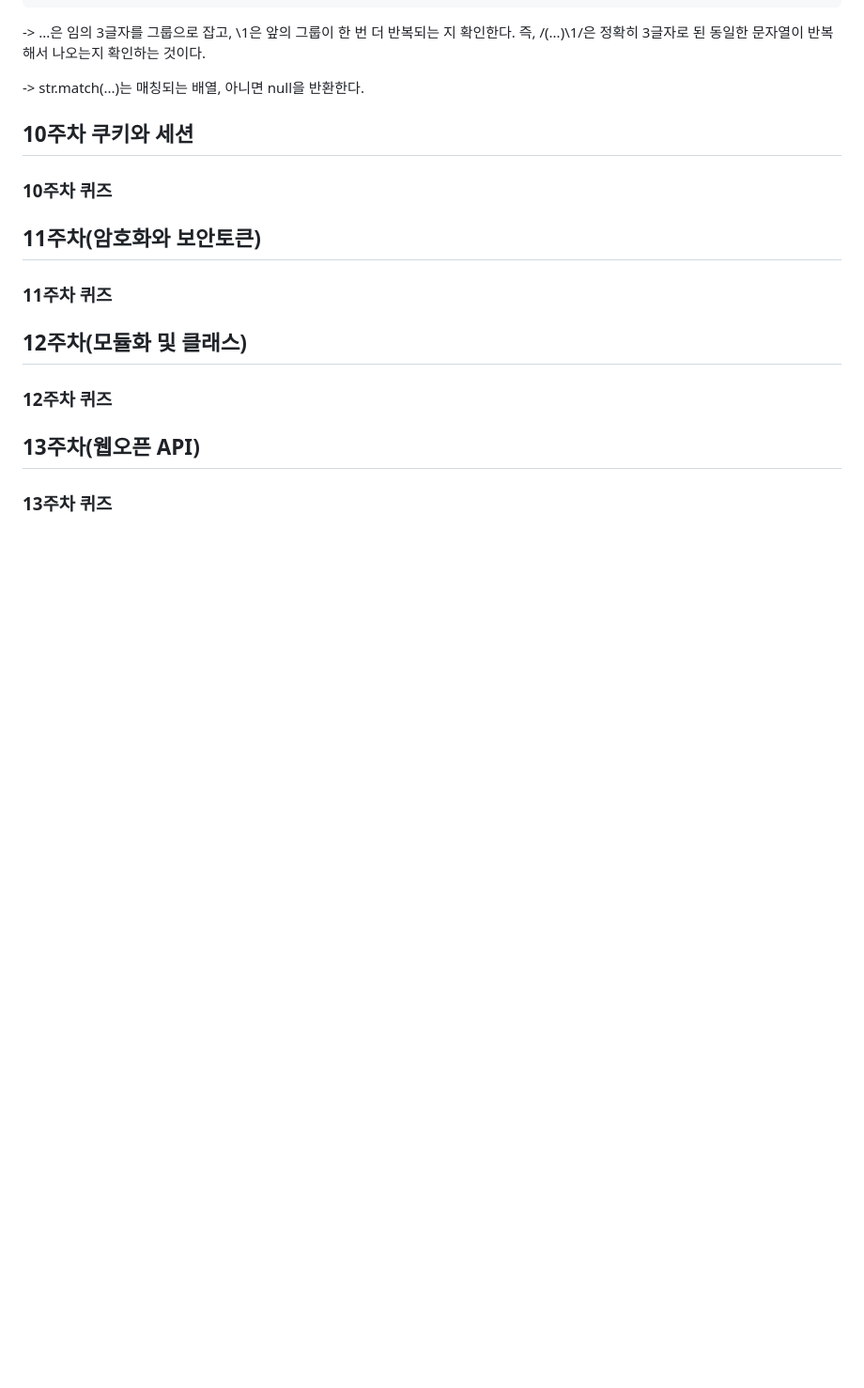
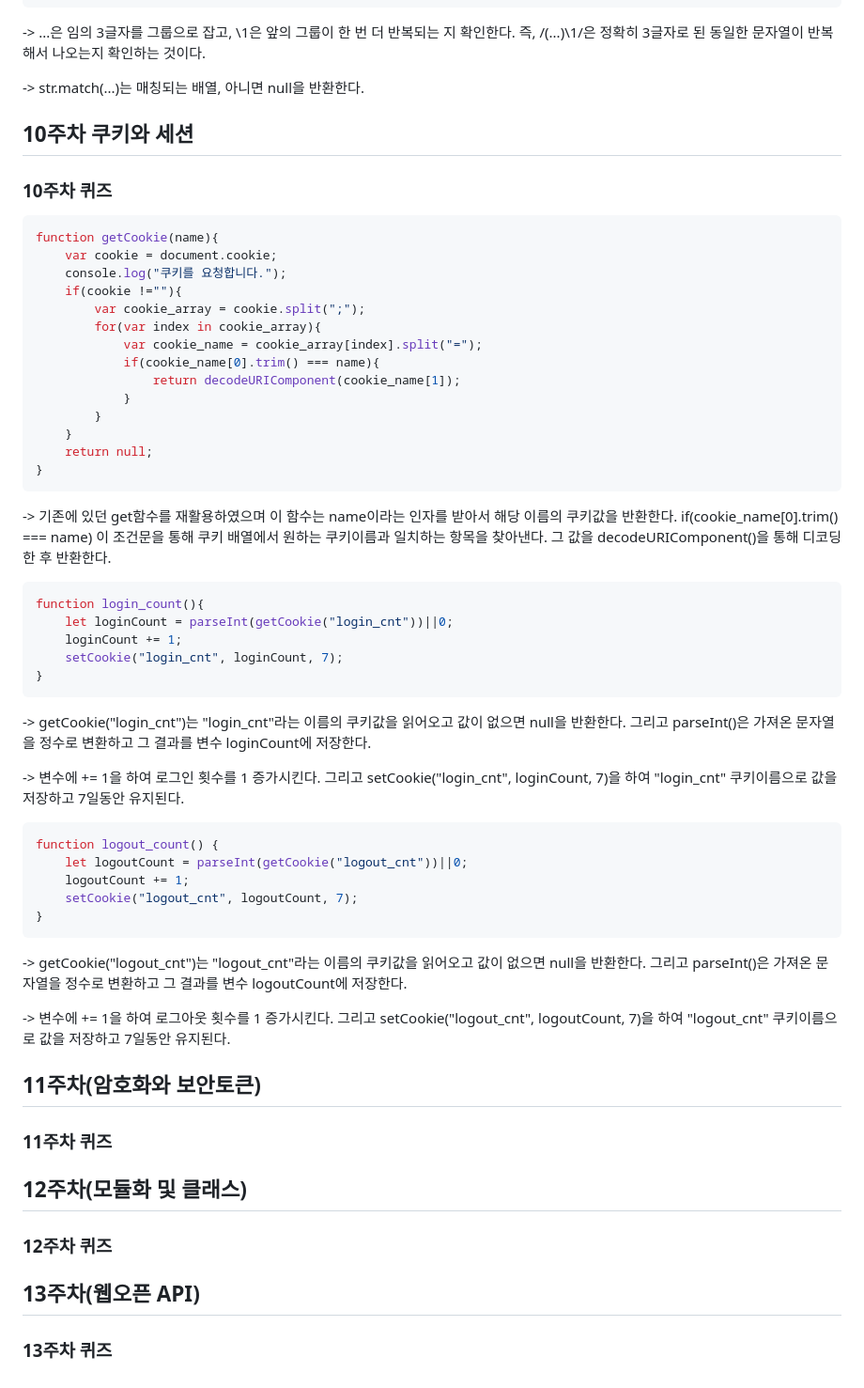
Before and after one commit to Minju0980/Web, a Markdown page: readme.md, the part around the change. Shown: that part at 94% size. GitHub-like rendering; blank space fills up the shorter version.

````diff
--- a/readme.md
+++ b/readme.md
@@ -199,6 +199,49 @@ function googleSearch() {
 
 ### 10주차 퀴즈
 
+```javascript
+function getCookie(name){
+    var cookie = document.cookie;
+    console.log("쿠키를 요청합니다.");
+    if(cookie !=""){
+        var cookie_array = cookie.split(";");
+        for(var index in cookie_array){
+            var cookie_name = cookie_array[index].split("=");
+            if(cookie_name[0].trim() === name){
+                return decodeURIComponent(cookie_name[1]);
+            }
+        }
+    }
+    return null;
+}
+```
+-> 기존에 있던 get함수를 재활용하였으며 이 함수는 name이라는 인자를 받아서 해당 이름의 쿠키값을 반환한다. if(cookie_name[0].trim() === name) 이 조건문을
+통해 쿠키 배열에서 원하는 쿠키이름과 일치하는 항목을 찾아낸다. 그 값을 decodeURIComponent()을 통해 디코딩한 후 반환한다.
+
+```javascript
+function login_count(){
+    let loginCount = parseInt(getCookie("login_cnt"))||0;
+    loginCount += 1;
+    setCookie("login_cnt", loginCount, 7);
+}
+```
+-> getCookie("login_cnt")는 "login_cnt"라는 이름의 쿠키값을 읽어오고 값이 없으면 null을 반환한다. 그리고 parseInt()은 가져온 문자열을 정수로 변환하고
+그 결과를 변수 loginCount에 저장한다.
+
+-> 변수에 += 1을 하여 로그인 횟수를 1 증가시킨다. 그리고 setCookie("login_cnt", loginCount, 7)을 하여 "login_cnt" 쿠키이름으로 값을 저장하고 7일동안 유지된다.
+
+```javascript
+function logout_count() {
+    let logoutCount = parseInt(getCookie("logout_cnt"))||0;
+    logoutCount += 1;
+    setCookie("logout_cnt", logoutCount, 7);
+}
+```
+-> getCookie("logout_cnt")는 "logout_cnt"라는 이름의 쿠키값을 읽어오고 값이 없으면 null을 반환한다. 그리고 parseInt()은 가져온 문자열을 정수로 변환하고
+그 결과를 변수 logoutCount에 저장한다.
+
+-> 변수에 += 1을 하여 로그아웃 횟수를 1 증가시킨다. 그리고 setCookie("logout_cnt", logoutCount, 7)을 하여 "logout_cnt" 쿠키이름으로 값을 저장하고 7일동안 유지된다.
+
 ## 11주차(암호화와 보안토큰)
 
 ### 11주차 퀴즈
````
